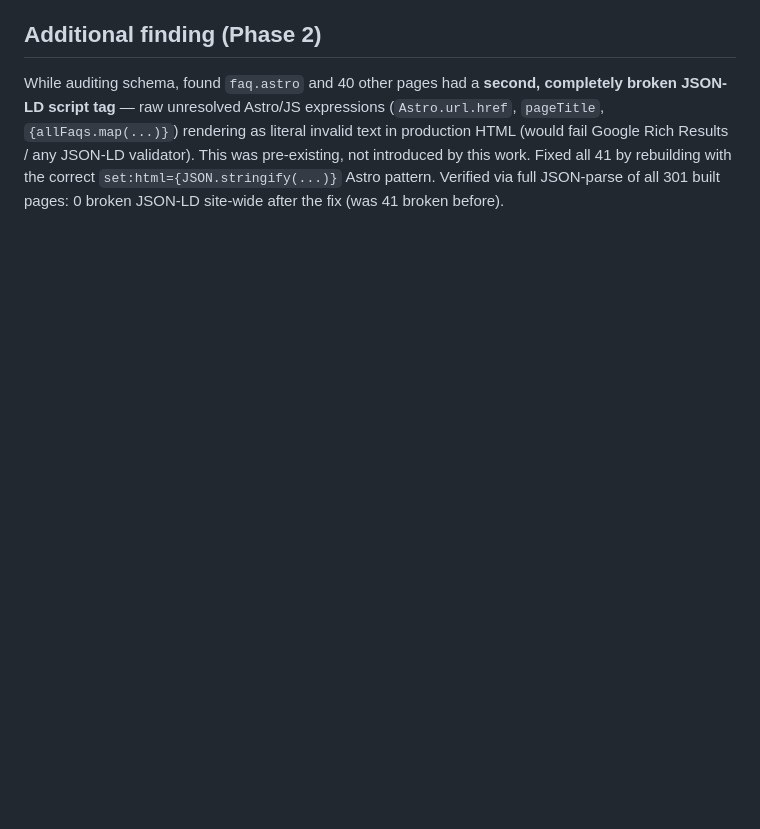
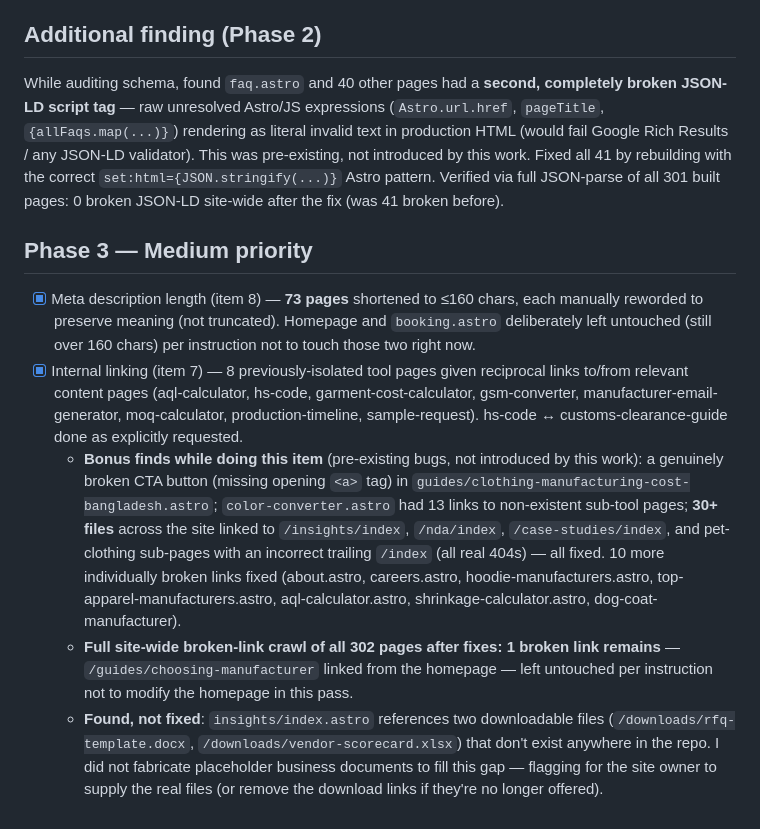
Before and after one commit to sdfltdit/cloth, a Markdown page: SEO_FIX_PROGRESS.md, the part around the change. GitHub-like rendering; blank space fills up the shorter version.

Commit message:
Phase 3: Update progress log with items 7-8 detail

```diff
--- a/SEO_FIX_PROGRESS.md
+++ b/SEO_FIX_PROGRESS.md
@@ -30,3 +30,10 @@
 
 ## Additional finding (Phase 2)
 While auditing schema, found `faq.astro` and 40 other pages had a **second, completely broken JSON-LD script tag** — raw unresolved Astro/JS expressions (`Astro.url.href`, `pageTitle`, `{allFaqs.map(...)}`) rendering as literal invalid text in production HTML (would fail Google Rich Results / any JSON-LD validator). This was pre-existing, not introduced by this work. Fixed all 41 by rebuilding with the correct `set:html={JSON.stringify(...)}` Astro pattern. Verified via full JSON-parse of all 301 built pages: 0 broken JSON-LD site-wide after the fix (was 41 broken before).
+
+## Phase 3 — Medium priority
+- [x] Meta description length (item 8) — **73 pages** shortened to ≤160 chars, each manually reworded to preserve meaning (not truncated). Homepage and `booking.astro` deliberately left untouched (still over 160 chars) per instruction not to touch those two right now.
+- [x] Internal linking (item 7) — 8 previously-isolated tool pages given reciprocal links to/from relevant content pages (aql-calculator, hs-code, garment-cost-calculator, gsm-converter, manufacturer-email-generator, moq-calculator, production-timeline, sample-request). hs-code ↔ customs-clearance-guide done as explicitly requested.
+  - **Bonus finds while doing this item** (pre-existing bugs, not introduced by this work): a genuinely broken CTA button (missing opening `<a>` tag) in `guides/clothing-manufacturing-cost-bangladesh.astro`; `color-converter.astro` had 13 links to non-existent sub-tool pages; **30+ files** across the site linked to `/insights/index`, `/nda/index`, `/case-studies/index`, and pet-clothing sub-pages with an incorrect trailing `/index` (all real 404s) — all fixed. 10 more individually broken links fixed (about.astro, careers.astro, hoodie-manufacturers.astro, top-apparel-manufacturers.astro, aql-calculator.astro, shrinkage-calculator.astro, dog-coat-manufacturer).
+  - **Full site-wide broken-link crawl of all 302 pages after fixes: 1 broken link remains** — `/guides/choosing-manufacturer` linked from the homepage — left untouched per instruction not to modify the homepage in this pass.
+  - **Found, not fixed**: `insights/index.astro` references two downloadable files (`/downloads/rfq-template.docx`, `/downloads/vendor-scorecard.xlsx`) that don't exist anywhere in the repo. I did not fabricate placeholder business documents to fill this gap — flagging for the site owner to supply the real files (or remove the download links if they're no longer offered).
```
